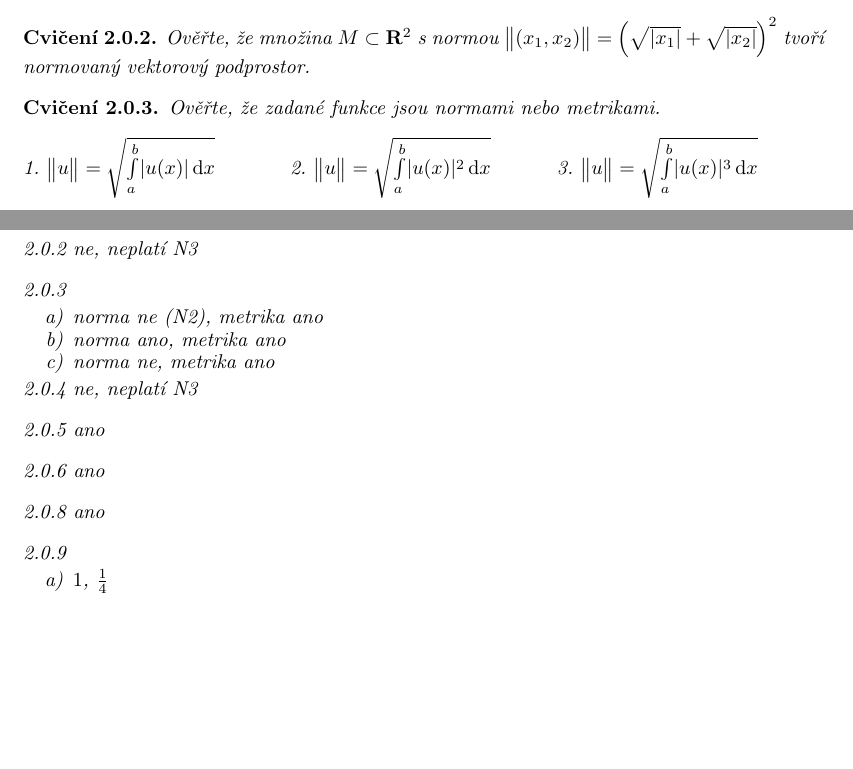
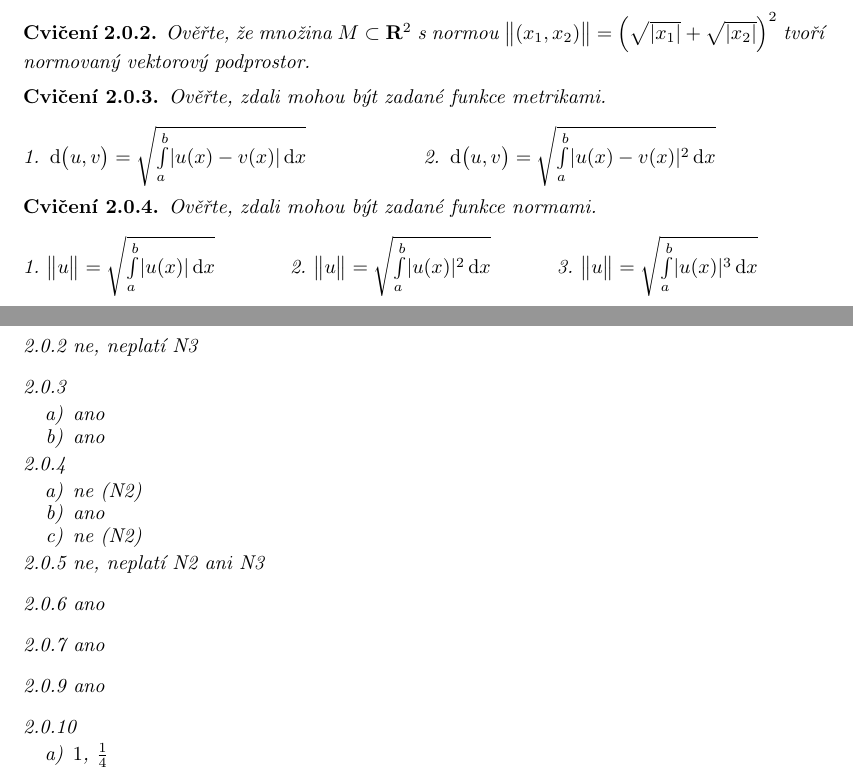
Before and after one commit to Paulie14/AMA_exercise, a LaTeX book (AMA_excercise_cz.tex): two parts of pages 5 and 7 of 12, joined at a grey line, cut so that both start at the same text, the shorter picture padded with empty space. Compiled offline with pdfLaTeX.

```diff
--- a/AMA_excercise.tex
+++ b/AMA_excercise_cz.tex
@@ -447,7 +447,14 @@
 \exercise \label{ex:metr2} Ověřte, že množina $M \subset \Real^2$ s~normou
   $\norm{(x_1,x_2)}=\left(\sqrt{\abs{x_1}} + \sqrt{\abs{x_2}}\right)^2$ tvoří normovaný vektorový podprostor.
 
-\exercise \label{ex:norm1} Ověřte, že zadané funkce jsou normami nebo metrikami.
+\exercise \label{ex:metr3} Ověřte, zdali mohou být zadané funkce metrikami.
+
+\begin{tabbedenum}{2}
+\item $\metr{u}{v}=\sqrt{\int \limits_a^b \abs{u(x)-v(x)} \d x}$
+\item $\metr{u}{v}=\sqrt{\int \limits_a^b \abs{u(x)-v(x)}^2 \d x}$
+\end{tabbedenum}
+
+\exercise \label{ex:norm1} Ověřte, zdali mohou být zadané funkce normami.
 
 \begin{tabbedenum}{3}
 \item $\norm{u}=\sqrt{\int \limits_a^b \abs{u(x)} \d x}$
@@ -549,14 +556,20 @@
 
 \ref{ex:metr2} ne, neplatí \ref{norm3}
 
+\ref{ex:metr3}
+\begin{enumerate}[label={\alph*)},itemsep=-5pt, topsep=-7pt]
+\item ano
+\item ano
+\end{enumerate}
+
 \ref{ex:norm1}
 \begin{enumerate}[label={\alph*)},itemsep=-5pt, topsep=-7pt]
-\item norma ne (\ref{norm2}), metrika ano
-\item norma ano, metrika ano
-\item norma ne, metrika ano
+\item ne (\ref{norm2})
+\item ano
+\item ne (\ref{norm2})
 \end{enumerate}
 
-\ref{ex:norm2} ne, neplatí \ref{norm3}
+\ref{ex:norm2} ne, neplatí \ref{norm2} ani \ref{norm3}
 
 \ref{ex:norm3} ano
 
```
Also changed, not shown: AMA_excercise.pdf (deleted), AMA_excercise_en.pdf (deleted), AMA_excercise_cz.tex (2 more changed lines).
